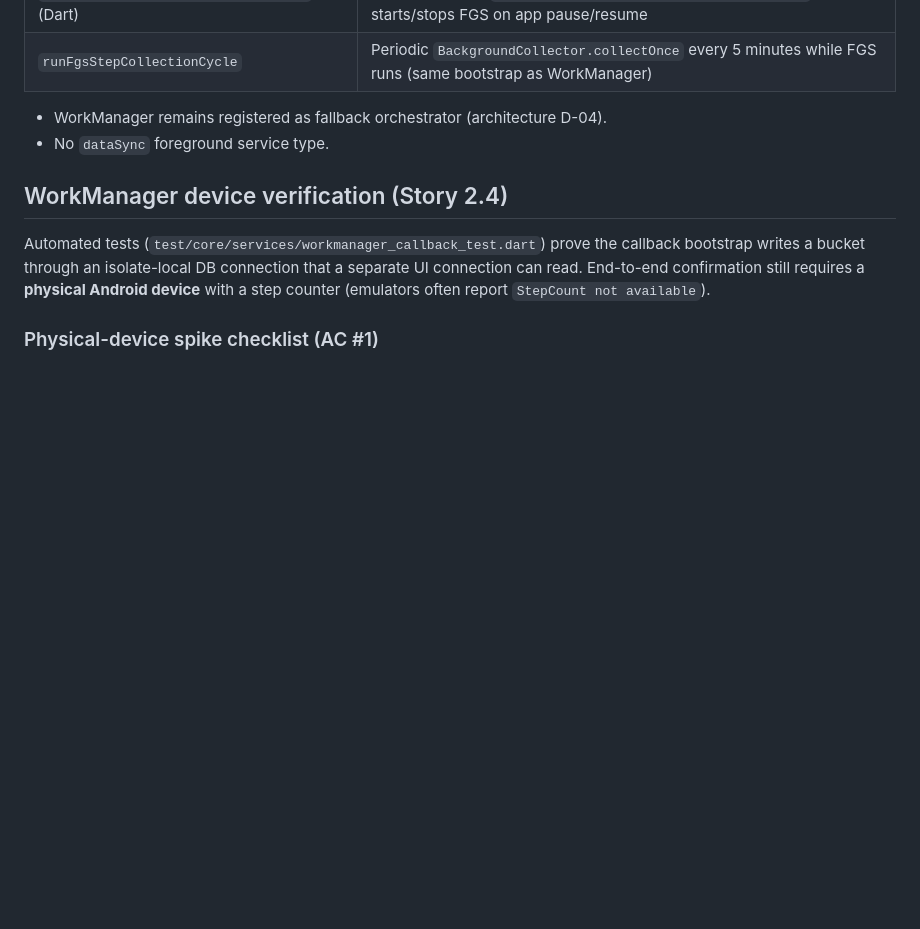
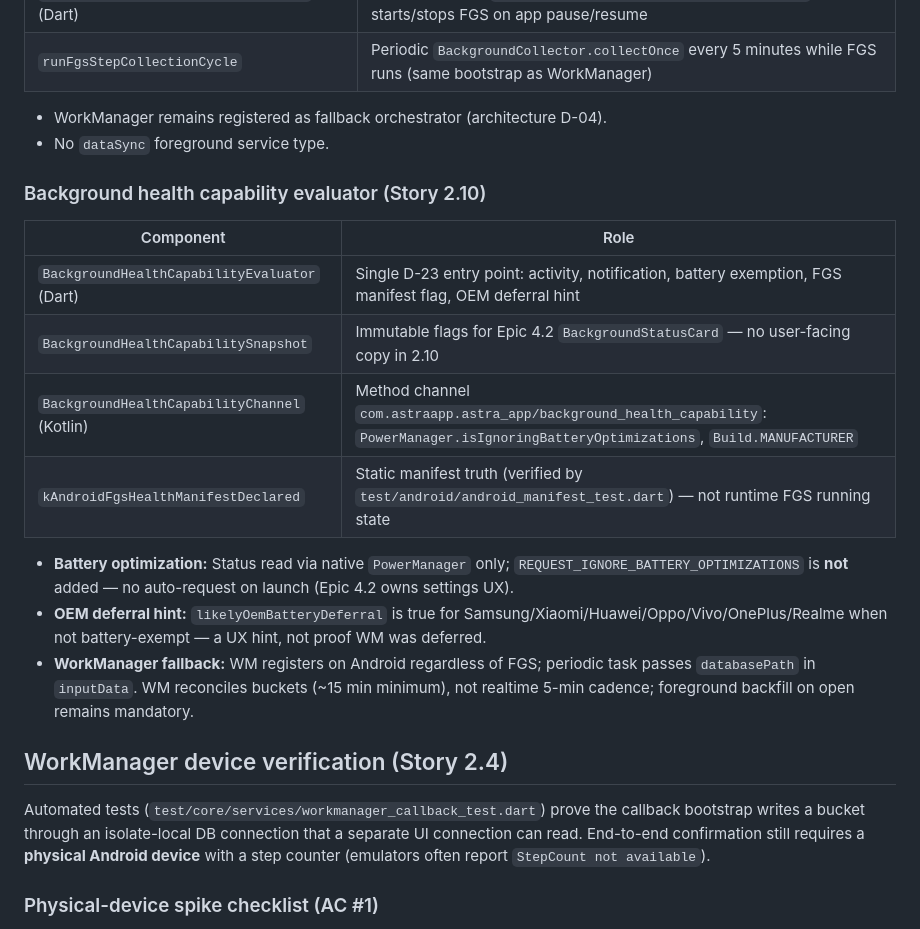
Before and after one commit to Enterenn/astra-app, a Markdown page: docs/DEPENDENCIES.md, the part around the change. Drawn GitHub-style; blank space fills up the shorter version.

Commit message:
docs(health): document capability evaluator and WM fallback semantics
Co-authored-by: Cursor <cursoragent@cursor.com>

```diff
--- a/docs/DEPENDENCIES.md
+++ b/docs/DEPENDENCIES.md
@@ -30,6 +30,19 @@ Phase 0 step collection declares only local device-health/background permissions
 
 - WorkManager remains registered as fallback orchestrator (architecture D-04).
 - No `dataSync` foreground service type.
+
+### Background health capability evaluator (Story 2.10)
+
+| Component | Role |
+|-----------|------|
+| `BackgroundHealthCapabilityEvaluator` (Dart) | Single D-23 entry point: activity, notification, battery exemption, FGS manifest flag, OEM deferral hint |
+| `BackgroundHealthCapabilitySnapshot` | Immutable flags for Epic 4.2 `BackgroundStatusCard` — no user-facing copy in 2.10 |
+| `BackgroundHealthCapabilityChannel` (Kotlin) | Method channel `com.astraapp.astra_app/background_health_capability`: `PowerManager.isIgnoringBatteryOptimizations`, `Build.MANUFACTURER` |
+| `kAndroidFgsHealthManifestDeclared` | Static manifest truth (verified by `test/android/android_manifest_test.dart`) — not runtime FGS running state |
+
+- **Battery optimization:** Status read via native `PowerManager` only; `REQUEST_IGNORE_BATTERY_OPTIMIZATIONS` is **not** added — no auto-request on launch (Epic 4.2 owns settings UX).
+- **OEM deferral hint:** `likelyOemBatteryDeferral` is true for Samsung/Xiaomi/Huawei/Oppo/Vivo/OnePlus/Realme when not battery-exempt — a UX hint, not proof WM was deferred.
+- **WorkManager fallback:** WM registers on Android regardless of FGS; periodic task passes `databasePath` in `inputData`. WM reconciles buckets (~15 min minimum), not realtime 5-min cadence; foreground backfill on open remains mandatory.
 
 ## WorkManager device verification (Story 2.4)
 
```
